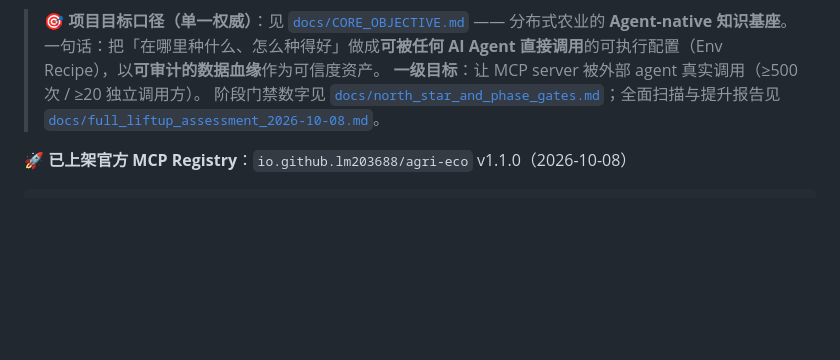
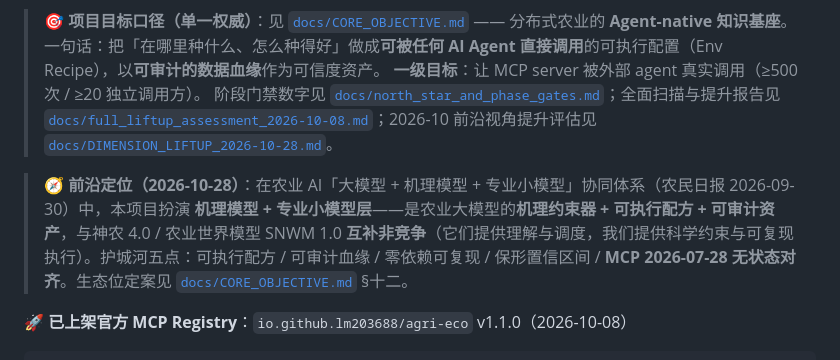
Before and after one commit to lm203688/smart-agri-eco, a Markdown page: README.md, the part around the change. Rendered like a GitHub page; blank space fills up the shorter version.

```diff
--- a/README.md
+++ b/README.md
@@ -15,7 +15,9 @@
 > 🎯 **项目目标口径（单一权威）**：见 [`docs/CORE_OBJECTIVE.md`](docs/CORE_OBJECTIVE.md) —— 分布式农业的 **Agent-native 知识基座**。
 > 一句话：把「在哪里种什么、怎么种得好」做成**可被任何 AI Agent 直接调用**的可执行配置（Env Recipe），以**可审计的数据血缘**作为可信度资产。
 > **一级目标**：让 MCP server 被外部 agent 真实调用（≥500 次 / ≥20 独立调用方）。
-> 阶段门禁数字见 [`docs/north_star_and_phase_gates.md`](docs/north_star_and_phase_gates.md)；全面扫描与提升报告见 [`docs/full_liftup_assessment_2026-10-08.md`](docs/full_liftup_assessment_2026-10-08.md)。
+> 阶段门禁数字见 [`docs/north_star_and_phase_gates.md`](docs/north_star_and_phase_gates.md)；全面扫描与提升报告见 [`docs/full_liftup_assessment_2026-10-08.md`](docs/full_liftup_assessment_2026-10-08.md)；2026-10 前沿视角提升评估见 [`docs/DIMENSION_LIFTUP_2026-10-28.md`](docs/DIMENSION_LIFTUP_2026-10-28.md)。
+
+> 🧭 **前沿定位（2026-10-28）**：在农业 AI「大模型 + 机理模型 + 专业小模型」协同体系（农民日报 2026-09-30）中，本项目扮演 **机理模型 + 专业小模型层**——是农业大模型的**机理约束器 + 可执行配方 + 可审计资产**，与神农 4.0 / 农业世界模型 SNWM 1.0 **互补非竞争**（它们提供理解与调度，我们提供科学约束与可复现执行）。护城河五点：可执行配方 / 可审计血缘 / 零依赖可复现 / 保形置信区间 / **MCP 2026-07-28 无状态对齐**。生态位定案见 [`docs/CORE_OBJECTIVE.md`](docs/CORE_OBJECTIVE.md) §十二。
 
 **🚀 已上架官方 MCP Registry**：`io.github.lm203688/agri-eco` v1.1.0（2026-10-08）
 
```
Also changed, not shown: docs/CORE_OBJECTIVE.md (+17 -0 lines), docs/DIMENSION_LIFTUP_2026-10-28.md (added, +174 -0 lines).
